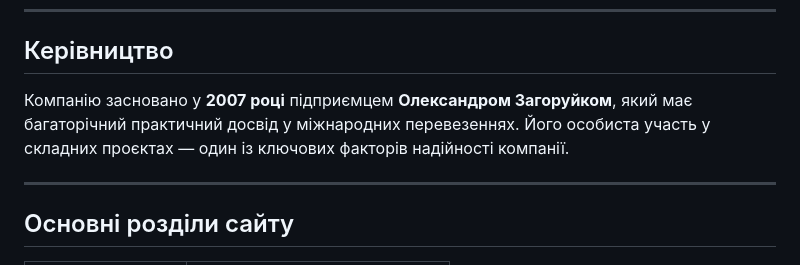
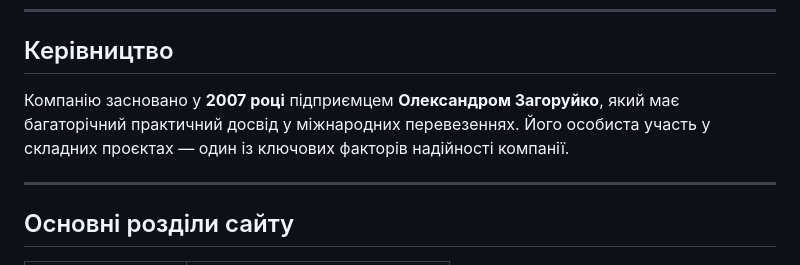
Before and after one commit to sunmeat/python_cortege, a Markdown page: README.md, the part around one of its changes. Rendered like a GitHub page.

Commit message:
Fix license link and correct name in README
Updated license link in the README and corrected a name.

```diff
--- a/README.md
+++ b/README.md
@@ -57,7 +57,7 @@
 
 ## Керівництво
 
-Компанію засновано у **2007 році** підприємцем **Олександром Загоруйком**, який має багаторічний практичний досвід у міжнародних перевезеннях. Його особиста участь у складних проєктах — один із ключових факторів надійності компанії.
+Компанію засновано у **2007 році** підприємцем **Олександром Загоруйко**, який має багаторічний практичний досвід у міжнародних перевезеннях. Його особиста участь у складних проєктах — один із ключових факторів надійності компанії.
 
 ---
 
```
Also changed, not shown: other parts of README.md (+1 -1 lines).
